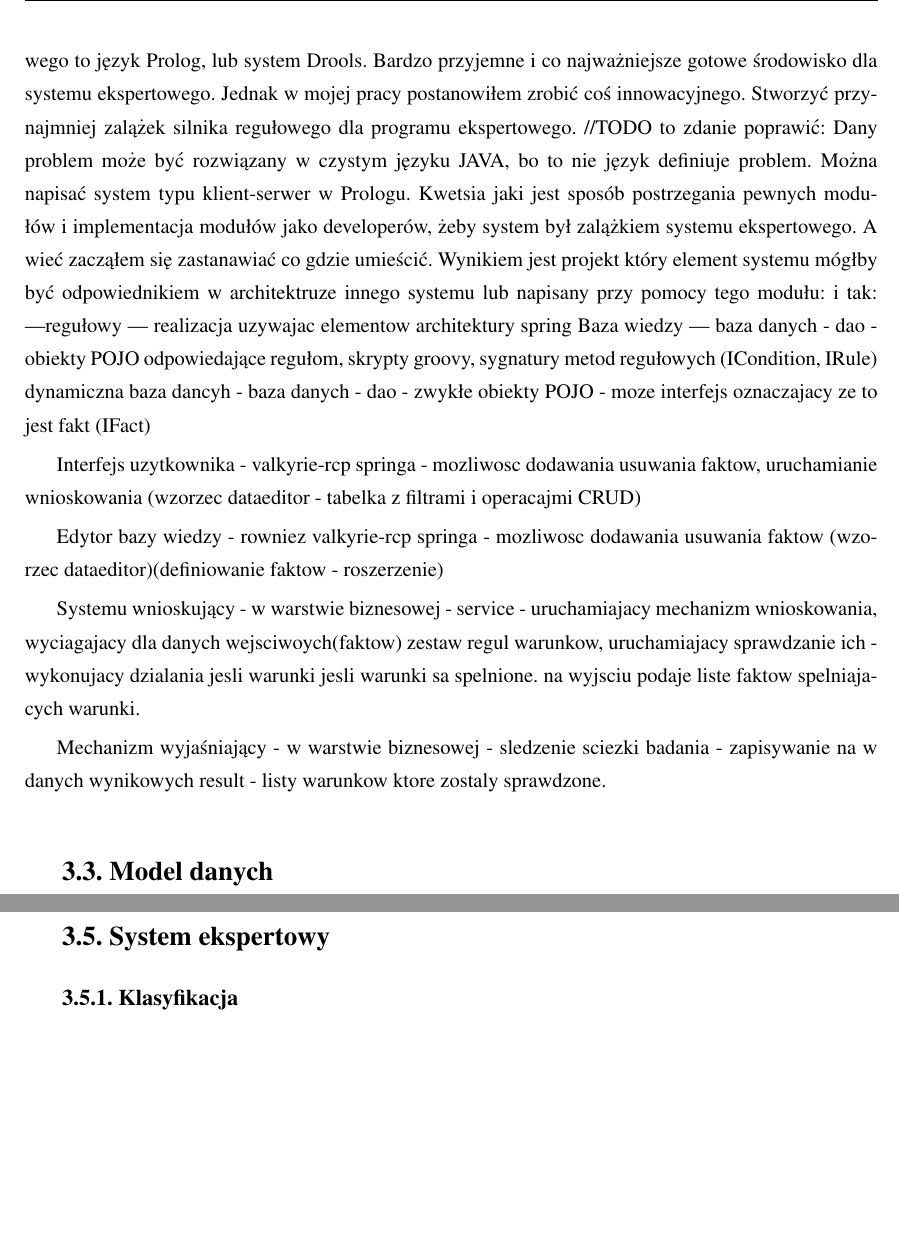
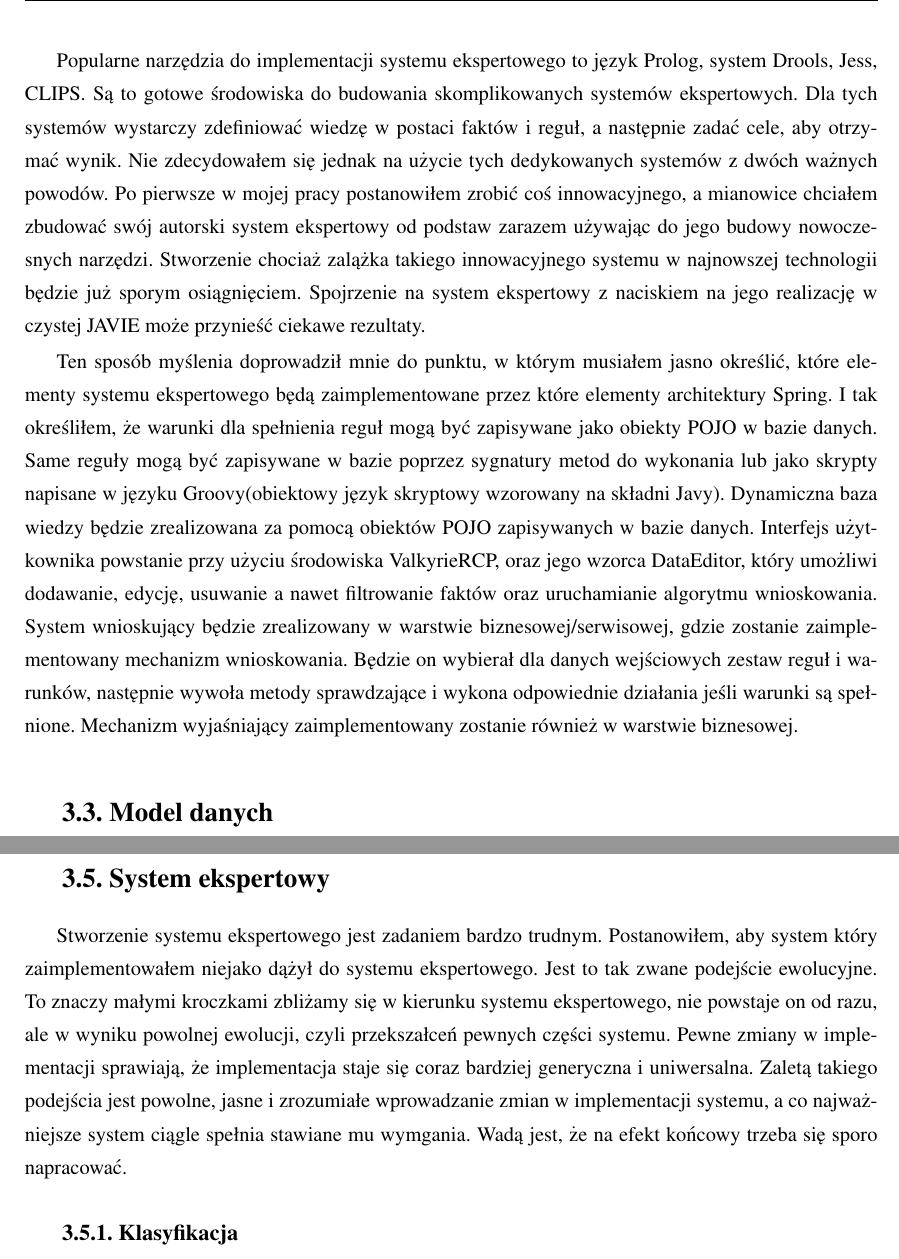
Before and after one commit to urbanq/mgr, a LaTeX thesis (parent/latex/praca.tex, which reads parent/latex/3rozwiazanie.tex): two parts of pages 20 and 30 of 50, joined at a grey line, cut at the place of the change, the shorter picture padded with empty space. Compiled offline with pdfLaTeX.

Commit message:
poprawki expert

```diff
--- a/parent/latex/3rozwiazanie.tex
+++ b/parent/latex/3rozwiazanie.tex
@@ -129,18 +128,8 @@ Na pocztąku pracy postanwiona została teza: realizacja systemu ekspertowego w
-Popularne narzędzia do implementacji systemu ekspertowego to język Prolog, lub system Drools. Bardzo przyjemne i co najważniejsze gotowe środowisko dla systemu ekspertowego. Jednak w mojej pracy postanowiłem zrobić coś innowacyjnego. Stworzyć przynajmniej zalążek silnika regułowego dla programu ekspertowego.
-//TODO to zdanie poprawić: Dany problem może być rozwiązany w czystym języku JAVA, bo to nie język definiuje problem. Można napisać system typu klient-serwer w Prologu. Kwetsia jaki jest sposób postrzegania pewnych modułów i implementacja modułów jako developerów, żeby system był zalążkiem systemu ekspertowego.
-A wieć zacząłem się zastanawiać co gdzie umieścić. Wynikiem jest projekt który element systemu mógłby być odpowiednikiem w architektruze innego systemu lub napisany przy pomocy tego modułu:
-i tak:
----regułowy  ---   realizacja uzywajac elementow architektury spring
-Baza wiedzy  ---  baza danych - dao - obiekty POJO odpowiedające regułom, skrypty groovy, sygnatury metod regułowych (ICondition, IRule)
-dynamiczna baza dancyh - baza danych - dao - zwykłe obiekty POJO - moze interfejs oznaczajacy ze to jest fakt (IFact)
+Na początku pracy postawiona została teza: realizacja systemu ekspertowego w architekturze spring spełniającego wymagania dotyczące aplikacji grupera oraz zawierającego optymalizację grupowania.
 
-Interfejs uzytkownika - valkyrie-rcp springa - mozliwosc dodawania usuwania faktow, uruchamianie wnioskowania (wzorzec dataeditor - tabelka z filtrami i operacajmi CRUD)
+Popularne narzędzia do implementacji systemu ekspertowego to język Prolog, system Drools, Jess, CLIPS. Są to gotowe środowiska do budowania skomplikowanych systemów ekspertowych. Dla tych systemów wystarczy zdefiniować wiedzę w postaci faktów i reguł, a następnie zadać cele, aby otrzymać wynik. Nie zdecydowałem się jednak na użycie tych dedykowanych systemów z dwóch ważnych powodów. Po pierwsze w mojej pracy postanowiłem zrobić coś innowacyjnego, a mianowice chciałem zbudować swój autorski system ekspertowy od podstaw zarazem używając do jego budowy nowoczesnych narzędzi. Stworzenie chociaż zalążka takiego innowacyjnego systemu w najnowszej technologii będzie już sporym osiągnięciem. Spojrzenie na system ekspertowy z naciskiem na jego realizację w czystej JAVIE może przynieść ciekawe rezultaty.
 
-Edytor bazy wiedzy - rowniez valkyrie-rcp springa - mozliwosc dodawania usuwania faktow (wzorzec dataeditor)(definiowanie faktow - roszerzenie)
-
-Systemu wnioskujący - w warstwie biznesowej - service - uruchamiajacy mechanizm wnioskowania, wyciagajacy dla danych wejsciwoych(faktow) zestaw regul warunkow, uruchamiajacy sprawdzanie ich - wykonujacy dzialania jesli warunki jesli warunki sa spelnione. na wyjsciu podaje liste faktow spelniajacych warunki.
-
-Mechanizm wyjaśniający - w warstwie biznesowej - sledzenie sciezki badania - zapisywanie na w danych wynikowych result - listy warunkow ktore zostaly sprawdzone.
+Ten sposób myślenia doprowadził mnie do punktu, w którym musiałem jasno określić, które elementy systemu ekspertowego będą zaimplementowane przez które elementy architektury Spring. I tak określiłem, że warunki dla spełnienia reguł mogą być zapisywane jako obiekty POJO w bazie danych. Same reguły mogą być zapisywane w bazie poprzez sygnatury metod do wykonania lub jako skrypty napisane w języku Groovy(obiektowy język skryptowy wzorowany na składni Javy). Dynamiczna baza wiedzy będzie zrealizowana za pomocą obiektów POJO zapisywanych w bazie danych. Interfejs użytkownika  powstanie przy użyciu środowiska ValkyrieRCP, oraz jego wzorca DataEditor, który umożliwi dodawanie, edycję, usuwanie a nawet filtrowanie faktów oraz uruchamianie algorytmu wnioskowania. System wnioskujący będzie zrealizowany w warstwie biznesowej/serwisowej, gdzie zostanie zaimplementowany mechanizm wnioskowania. Będzie on wybierał dla danych wejściowych zestaw reguł i warunków, następnie wywoła metody sprawdzające i wykona odpowiednie działania jeśli warunki są spełnione. Mechanizm wyjaśniający zaimplementowany zostanie również w warstwie biznesowej.
 
 
 %---------------------------------------------------------------------------
@@ -414,6 +404,8 @@ NOWA WARTOŚĆ PUNKTOWA = STARA WARTOŚĆ + RÓŻNICA DNI PONAD LIMIT * WAROŚĆ
 %---------------------------------------------------------------------------
 \section{System ekspertowy}
 \label{sec:systemEkspertowy}
+
+Stworzenie systemu ekspertowego jest zadaniem bardzo trudnym. Postanowiłem, aby system który zaimplementowałem niejako dążył do systemu ekspertowego. Jest to tak zwane podejście ewolucyjne. To znaczy małymi kroczkami zbliżamy się w kierunku systemu ekspertowego, nie powstaje on od razu, ale w wyniku powolnej ewolucji, czyli przekszałceń pewnych części systemu. Pewne zmiany w implementacji sprawiają, że implementacja staje się coraz bardziej generyczna i uniwersalna. Zaletą takiego podejścia jest powolne, jasne i zrozumiałe wprowadzanie zmian w implementacji systemu, a co najważniejsze system ciągle spełnia stawiane mu wymgania. Wadą jest, że na efekt końcowy trzeba się sporo napracować.
 
 \subsection{Klasyfikacja}
 \label{sec:klasyfikacjaSystemuEkspertowego}
```
Also changed, not shown: parent/latex/3rozwiazanie.tex (6 more changed lines).
